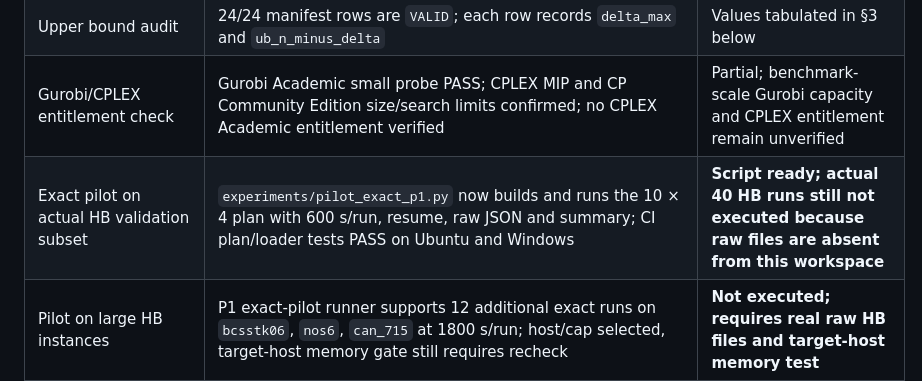
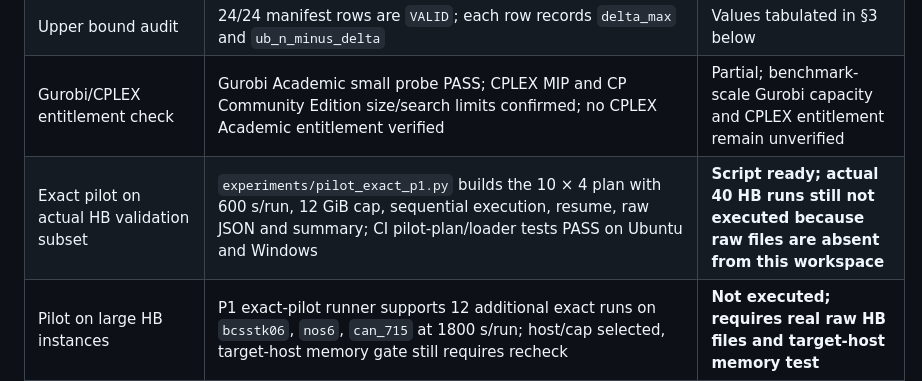
Before and after one commit to bangphan1311/ABP, a Markdown page: docs/p1/w3-w4-exact-readiness.md, the part around the change. Drawn GitHub-style.

```diff
--- a/docs/p1/w3-w4-exact-readiness.md
+++ b/docs/p1/w3-w4-exact-readiness.md
@@ -31,7 +31,7 @@ predeclared sample of exact runs; P1 does not take over P3's runner.
 | Whole-run exact time accounting | Exact backends subtract model-build elapsed time before passing the remaining budget to the optimizer; `tests/exact/test_time_budget.py` covers remaining-budget arithmetic | Implemented in code; protocol/documentation alignment needed |
 | Upper bound audit | 24/24 manifest rows are `VALID`; each row records `delta_max` and `ub_n_minus_delta` | Values tabulated in §3 below |
 | Gurobi/CPLEX entitlement check | Gurobi Academic small probe PASS; CPLEX MIP and CP Community Edition size/search limits confirmed; no CPLEX Academic entitlement verified | Partial; benchmark-scale Gurobi capacity and CPLEX entitlement remain unverified |
-| Exact pilot on actual HB validation subset | `experiments/pilot_exact_p1.py` now builds and runs the 10 × 4 plan with 600 s/run, resume, raw JSON and summary; CI plan/loader tests PASS on Ubuntu and Windows | **Script ready; actual 40 HB runs still not executed because raw files are absent from this workspace** |
+| Exact pilot on actual HB validation subset | `experiments/pilot_exact_p1.py` builds the 10 × 4 plan with 600 s/run, 12 GiB cap, sequential execution, resume, raw JSON and summary; CI pilot-plan/loader tests PASS on Ubuntu and Windows | **Script ready; actual 40 HB runs still not executed because raw files are absent from this workspace** |
 | Pilot on large HB instances | P1 exact-pilot runner supports 12 additional exact runs on `bcsstk06`, `nos6`, `can_715` at 1800 s/run; host/cap selected, target-host memory gate still requires recheck | **Not executed; requires real raw HB files and target-host memory test** |
 | Review SAT semantics/canonical candidate | P1 review agrees with `order / pairwise / glucose4` within the Core candidate set `{cadical195, glucose4}`; `minisat22` is outside that Core set | P1 proposal accepted within Core; synthetic-pilot transfer limitation must be reported |
 
```
